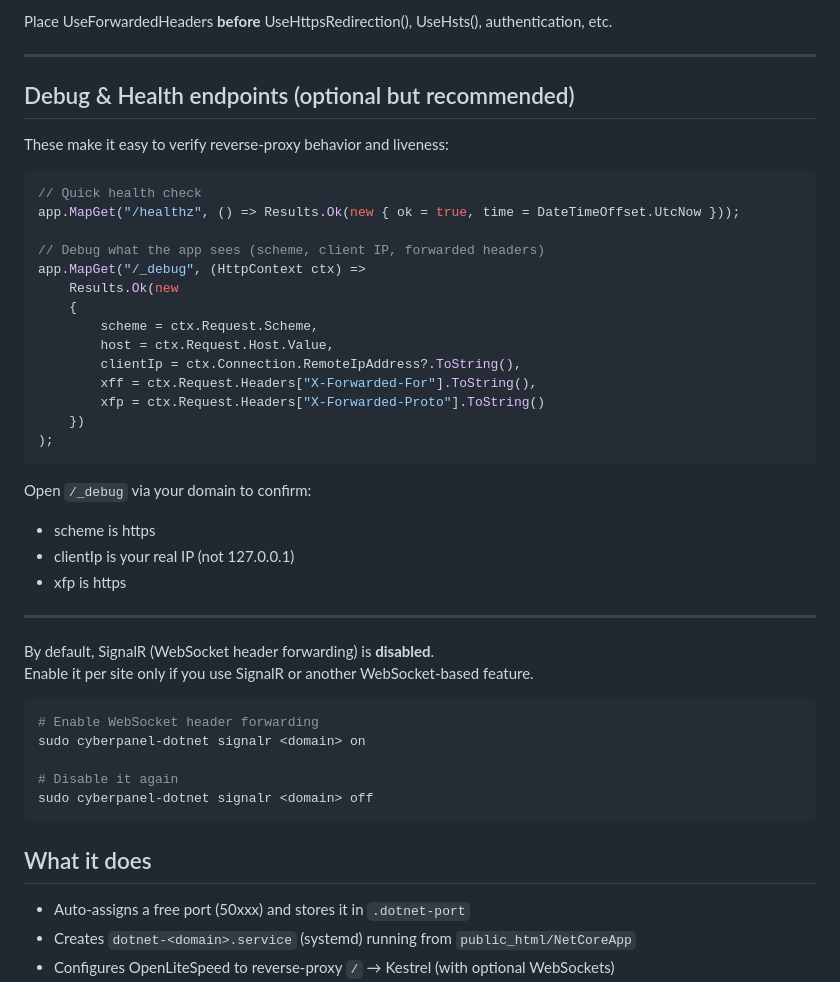
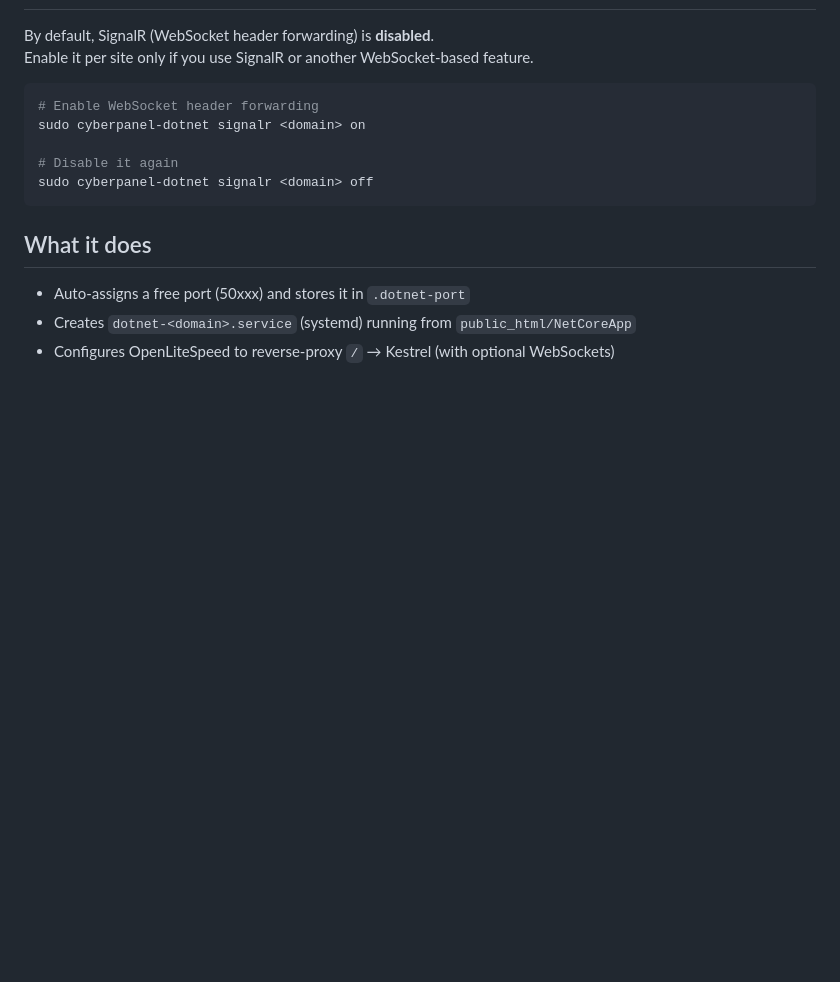
Before and after one commit to khalidrhb/cyberpanel-dotnet, a Markdown page: README.md, the part around one of its changes. Drawn GitHub-style; blank space fills up the shorter version.

````diff
--- a/README.md
+++ b/README.md
@@ -94,34 +34,3 @@ app.UseForwardedHeaders(fwd);
-Place UseForwardedHeaders **before** UseHttpsRedirection(), UseHsts(), authentication, etc.
-
----
-
-## Debug & Health endpoints (optional but recommended)
-
-These make it easy to verify reverse-proxy behavior and liveness:
-
-```csharp
-// Quick health check
-app.MapGet("/healthz", () => Results.Ok(new { ok = true, time = DateTimeOffset.UtcNow }));
-
-// Debug what the app sees (scheme, client IP, forwarded headers)
-app.MapGet("/_debug", (HttpContext ctx) =>
-    Results.Ok(new
-    {
-        scheme = ctx.Request.Scheme,
-        host = ctx.Request.Host.Value,
-        clientIp = ctx.Connection.RemoteIpAddress?.ToString(),
-        xff = ctx.Request.Headers["X-Forwarded-For"].ToString(),
-        xfp = ctx.Request.Headers["X-Forwarded-Proto"].ToString()
-    })
-);
-```
-
-Open `/_debug` via your domain to confirm:
-- scheme is https
-- clientIp is your real IP (not 127.0.0.1)
-- xfp is https
-
----
 
 By default, SignalR (WebSocket header forwarding) is **disabled**.
 Enable it per site only if you use SignalR or another WebSocket-based feature.
````
Also changed, not shown: other parts of README.md (+0 -60 lines).
